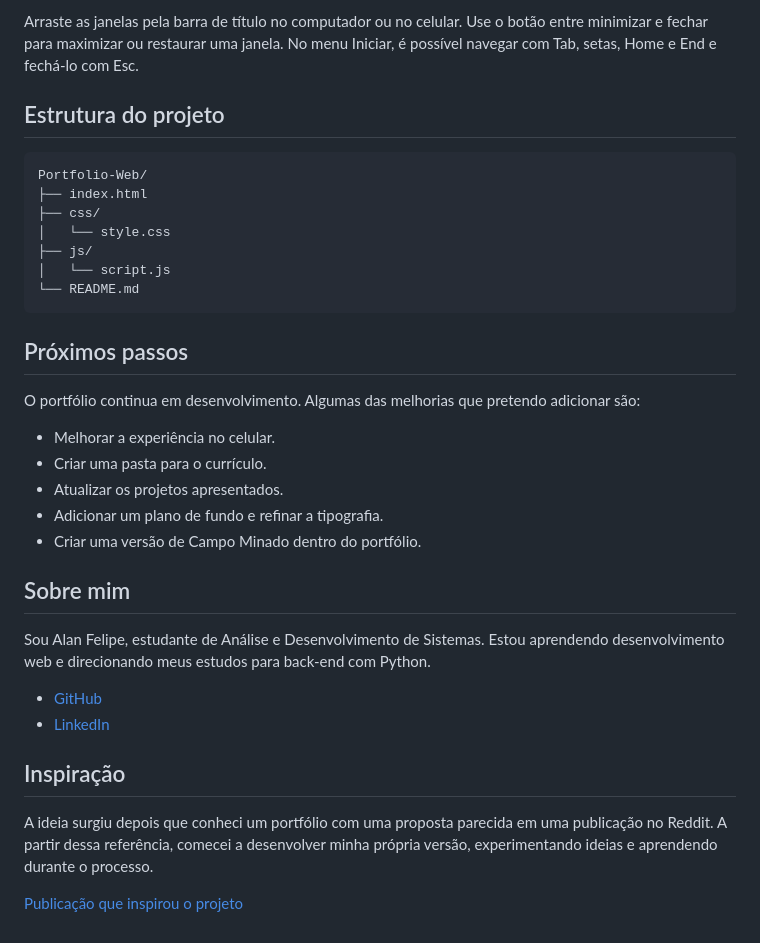
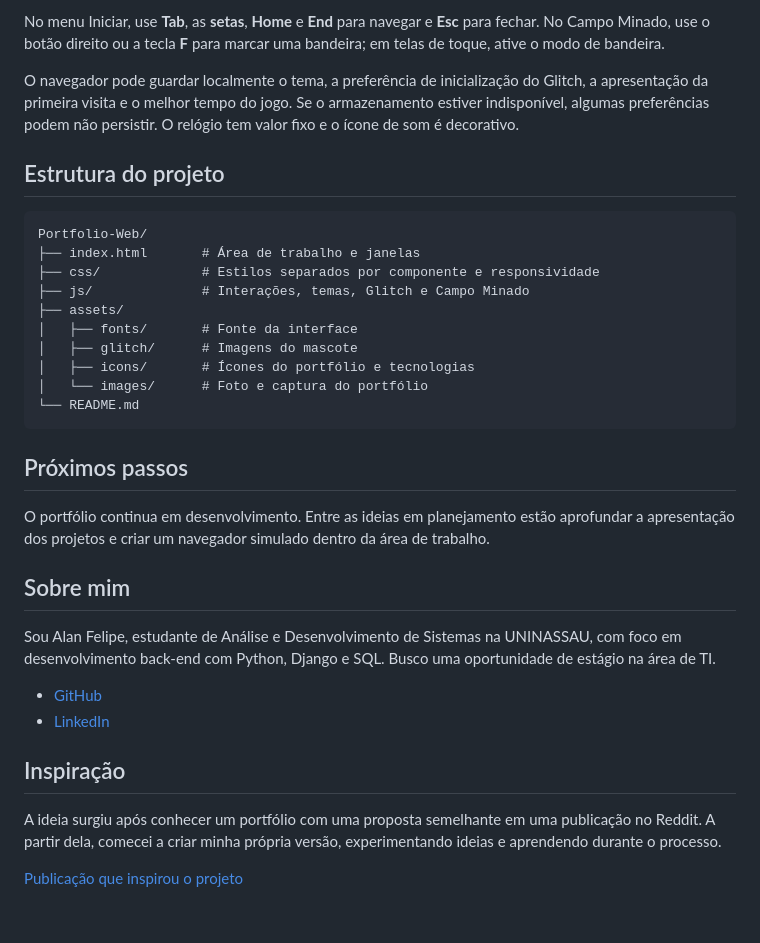
Before and after one commit to alanfelipe01/Portfolio-Web, a Markdown page: README.md, the part around one of its changes. Rendered like a GitHub page.

````diff
--- a/README.md
+++ b/README.md
@@ -53,37 +49,36 @@ Clique ou toque nos ícones da área de trabalho para abrir as janelas ou acessa
 
-Arraste as janelas pela barra de título no computador ou no celular. Use o botão entre minimizar e fechar para maximizar ou restaurar uma janela. No menu Iniciar, é possível navegar com Tab, setas, Home e End e fechá-lo com Esc.
+No menu Iniciar, use **Tab**, as **setas**, **Home** e **End** para navegar e **Esc** para fechar. No Campo Minado, use o botão direito ou a tecla **F** para marcar uma bandeira; em telas de toque, ative o modo de bandeira.
+
+O navegador pode guardar localmente o tema, a preferência de inicialização do Glitch, a apresentação da primeira visita e o melhor tempo do jogo. Se o armazenamento estiver indisponível, algumas preferências podem não persistir. O relógio tem valor fixo e o ícone de som é decorativo.
 
 ## Estrutura do projeto
 
 ```text
 Portfolio-Web/
-├── index.html
-├── css/
-│   └── style.css
-├── js/
-│   └── script.js
+├── index.html       # Área de trabalho e janelas
+├── css/             # Estilos separados por componente e responsividade
+├── js/              # Interações, temas, Glitch e Campo Minado
+├── assets/
+│   ├── fonts/       # Fonte da interface
+│   ├── glitch/      # Imagens do mascote
+│   ├── icons/       # Ícones do portfólio e tecnologias
+│   └── images/      # Foto e captura do portfólio
 └── README.md
 ```
 
 ## Próximos passos
 
-O portfólio continua em desenvolvimento. Algumas das melhorias que pretendo adicionar são:
-
-- Melhorar a experiência no celular.
-- Criar uma pasta para o currículo.
-- Atualizar os projetos apresentados.
-- Adicionar um plano de fundo e refinar a tipografia.
-- Criar uma versão de Campo Minado dentro do portfólio.
+O portfólio continua em desenvolvimento. Entre as ideias em planejamento estão aprofundar a apresentação dos projetos e criar um navegador simulado dentro da área de trabalho.
 
 ## Sobre mim
 
-Sou Alan Felipe, estudante de Análise e Desenvolvimento de Sistemas. Estou aprendendo desenvolvimento web e direcionando meus estudos para back-end com Python.
+Sou Alan Felipe, estudante de Análise e Desenvolvimento de Sistemas na UNINASSAU, com foco em desenvolvimento back-end com Python, Django e SQL. Busco uma oportunidade de estágio na área de TI.
 
 - [GitHub](https://github.com/alanfelipe01)
 - [LinkedIn](https://www.linkedin.com/in/alan-felipe-621a72406/)
 
 ## Inspiração
 
-A ideia surgiu depois que conheci um portfólio com uma proposta parecida em uma publicação no Reddit. A partir dessa referência, comecei a desenvolver minha própria versão, experimentando ideias e aprendendo durante o processo.
+A ideia surgiu após conhecer um portfólio com uma proposta semelhante em uma publicação no Reddit. A partir dela, comecei a criar minha própria versão, experimentando ideias e aprendendo durante o processo.
 
 [Publicação que inspirou o projeto](https://www.reddit.com/r/webdev/comments/r8qia3/i_modelled_my_portfolio_website_after_windows_95/)
````
Also changed, not shown: other parts of README.md (+22 -26 lines), assets/images/portfolio-desktop.jpg (added).
